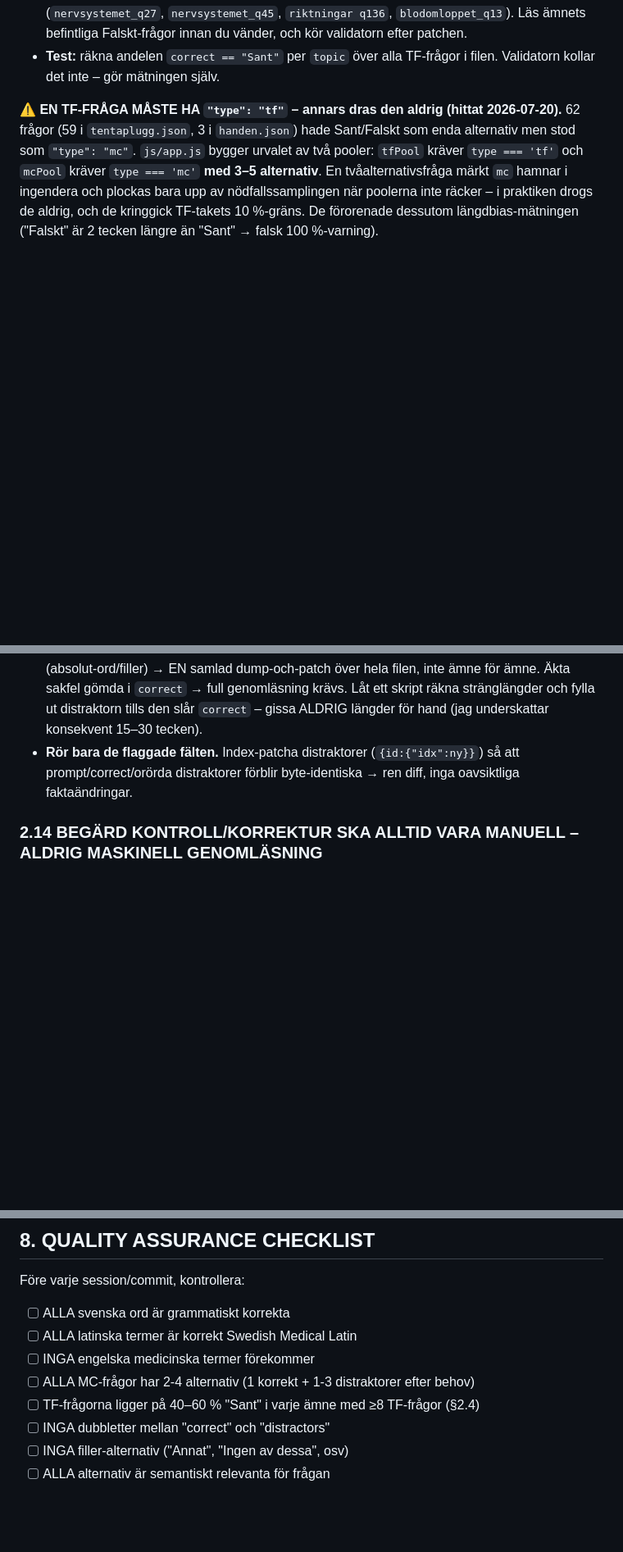
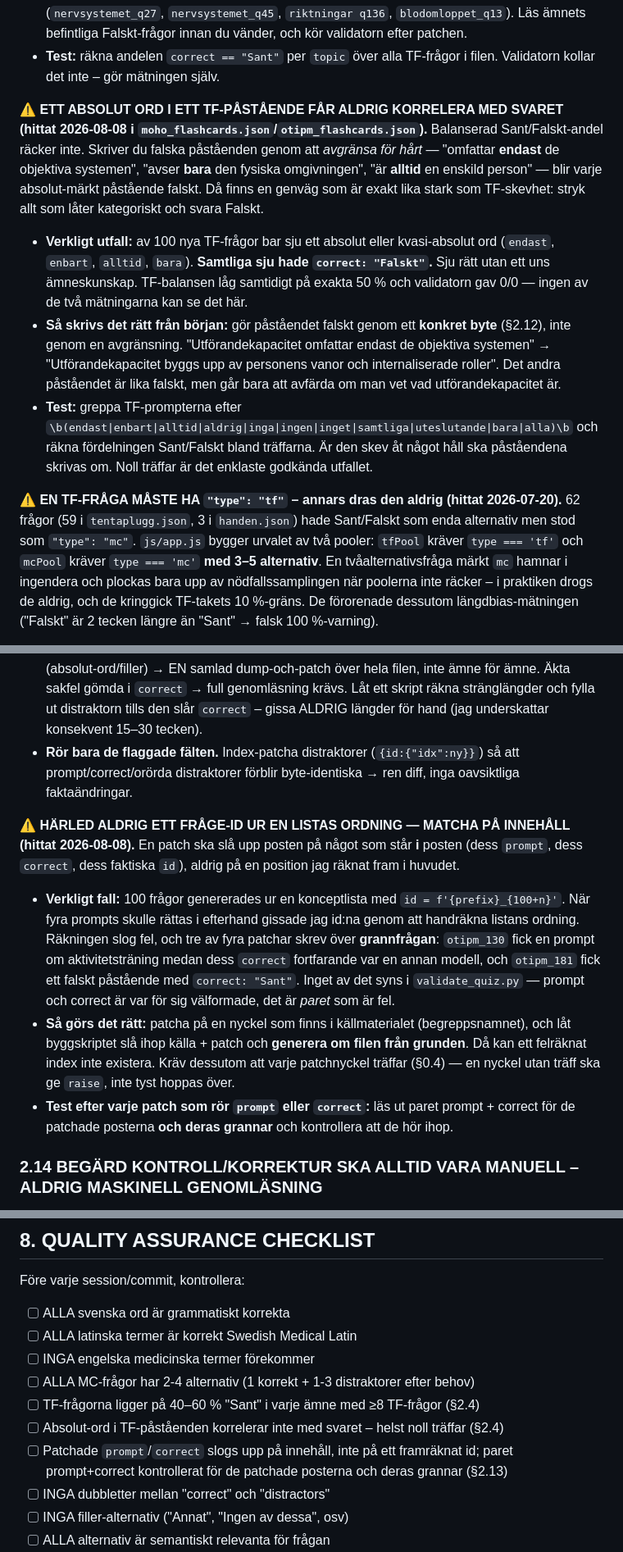
Before and after one commit to norrtou/anatomiquiz, a Markdown page: CLAUDE_REGLER.md, 3 parts joined by grey strips. Shown at 82% size. Drawn GitHub-style; blank space fills up the shorter version.

Commit message:
docs(regler): två nya feltyper ur Moho/OTIPM-bygget (0.9.410)
§2.4: ett absolut ord i ett TF-påstående får aldrig korrelera med svaret.
Sju av sju absolut-märkta påståenden var Falskt - lika strykbart som
TF-skevhet, och varken TF-balansen eller validatorn ser det.

§2.13: härled aldrig ett fråge-id ur en listas ordning. Tre patchar skrev
över grannfrågan och gav prompt/correct-missmatchningar som validatorn inte
kan upptäcka, eftersom båda fälten var välformade var för sig.

Båda med verkligt fråge-id och test, plus rader i QA-checklistan.

Co-Authored-By: Claude Opus 5 <noreply@anthropic.com>

```diff
--- a/CLAUDE_REGLER.md
+++ b/CLAUDE_REGLER.md
@@ -349,6 +349,26 @@ sorts läcka som längdbias, fast på svarsfördelningen i stället för på alt
   befintliga Falskt-frågor innan du vänder, och kör validatorn efter patchen.
 - **Test:** räkna andelen `correct == "Sant"` per `topic` över alla TF-frågor i filen.
   Validatorn kollar det inte – gör mätningen själv.
+
+**⚠️ ETT ABSOLUT ORD I ETT TF-PÅSTÅENDE FÅR ALDRIG KORRELERA MED SVARET (hittat 2026-08-08
+i `moho_flashcards.json`/`otipm_flashcards.json`).** Balanserad Sant/Falskt-andel räcker inte.
+Skriver du falska påståenden genom att *avgränsa för hårt* — "omfattar **endast** de objektiva
+systemen", "avser **bara** den fysiska omgivningen", "är **alltid** en enskild person" — blir
+varje absolut-märkt påstående falskt. Då finns en genväg som är exakt lika stark som TF-skevhet:
+stryk allt som låter kategoriskt och svara Falskt.
+
+- **Verkligt utfall:** av 100 nya TF-frågor bar sju ett absolut eller kvasi-absolut ord
+  (`endast`, `enbart`, `alltid`, `bara`). **Samtliga sju hade `correct: "Falskt"`.** Sju rätt
+  utan ett uns ämneskunskap. TF-balansen låg samtidigt på exakta 50 % och validatorn gav 0/0 —
+  ingen av de två mätningarna kan se det här.
+- **Så skrivs det rätt från början:** gör påståendet falskt genom ett **konkret byte** (§2.12),
+  inte genom en avgränsning. "Utförandekapacitet omfattar endast de objektiva systemen" →
+  "Utförandekapacitet byggs upp av personens vanor och internaliserade roller". Det andra
+  påståendet är lika falskt, men går bara att avfärda om man vet vad utförandekapacitet är.
+- **Test:** greppa TF-prompterna efter
+  `\b(endast|enbart|alltid|aldrig|inga|ingen|inget|samtliga|uteslutande|bara|alla)\b` och räkna
+  fördelningen Sant/Falskt bland träffarna. Är den skev åt något håll ska påståendena skrivas om.
+  Noll träffar är det enklaste godkända utfallet.
 
 **⚠️ EN TF-FRÅGA MÅSTE HA `"type": "tf"` – annars dras den aldrig (hittat 2026-07-20).**
 62 frågor (59 i `tentaplugg.json`, 3 i `handen.json`) hade Sant/Falskt som enda alternativ men
@@ -606,6 +626,23 @@ Skriptet är facit för *formtells* (§2.13), men följande feltyper är osynlig
 - **Diagnostisera skulden innan metod väljs (billigaste vägen först):** ren mekanisk tell (absolut-ord/filler) → EN samlad dump-och-patch över hela filen, inte ämne för ämne. Äkta sakfel gömda i `correct` → full genomläsning krävs. Låt ett skript räkna stränglängder och fylla ut distraktorn tills den slår `correct` – gissa ALDRIG längder för hand (jag underskattar konsekvent 15–30 tecken).
 - **Rör bara de flaggade fälten.** Index-patcha distraktorer (`{id:{"idx":ny}}`) så att prompt/correct/orörda distraktorer förblir byte-identiska → ren diff, inga oavsiktliga faktaändringar.
 
+**⚠️ HÄRLED ALDRIG ETT FRÅGE-ID UR EN LISTAS ORDNING — MATCHA PÅ INNEHÅLL (hittat 2026-08-08).**
+En patch ska slå upp posten på något som står **i** posten (dess `prompt`, dess `correct`, dess
+faktiska `id`), aldrig på en position jag räknat fram i huvudet.
+
+- **Verkligt fall:** 100 frågor genererades ur en konceptlista med `id = f'{prefix}_{100+n}'`.
+  När fyra prompts skulle rättas i efterhand gissade jag id:na genom att handräkna listans
+  ordning. Räkningen slog fel, och tre av fyra patchar skrev över **grannfrågan**: `otipm_130`
+  fick en prompt om aktivitetsträning medan dess `correct` fortfarande var en annan modell, och
+  `otipm_181` fick ett falskt påstående med `correct: "Sant"`. Inget av det syns i
+  `validate_quiz.py` — prompt och correct är var för sig välformade, det är *paret* som är fel.
+- **Så görs det rätt:** patcha på en nyckel som finns i källmaterialet (begreppsnamnet), och låt
+  byggskriptet slå ihop källa + patch och **generera om filen från grunden**. Då kan ett
+  felräknat index inte existera. Kräv dessutom att varje patchnyckel träffar (§0.4) — en nyckel
+  utan träff ska ge `raise`, inte tyst hoppas över.
+- **Test efter varje patch som rör `prompt` eller `correct`:** läs ut paret prompt + correct för
+  de patchade posterna **och deras grannar** och kontrollera att de hör ihop.
+
 ### 2.14 BEGÄRD KONTROLL/KORREKTUR SKA ALLTID VARA MANUELL – ALDRIG MASKINELL GENOMLÄSNING
 **KRITISKT, NY REGEL (2026-07-22, efter att `grekiska_termer.json` innehöll tre olika ytformer av samma avslöjande-svar-fel som en tidigare "kontroll" missade).** När användaren uttryckligen ber om **kontroll** eller **korrektur** av quiz ELLER artiklar – inte bara "bygg det här", utan en explicit granskningsbegäran – ska den granskningen alltid vara en **manuell, isolerad genomläsning av varje fråga/stycke för sig**, aldrig ersättas av eller nöja sig med:
 - att bara köra `validate_quiz.py` och rapportera 0/0 (se `feedback_validator_zero_not_proof` – skriptet fångar bara kända mekaniska mönster),
@@ -920,6 +957,8 @@ Före varje session/commit, kontrollera:
 - [ ] INGA engelska medicinska termer förekommer
 - [ ] ALLA MC-frågor har 2-4 alternativ (1 korrekt + 1-3 distraktorer efter behov)
 - [ ] TF-frågorna ligger på 40–60 % "Sant" i varje ämne med ≥8 TF-frågor (§2.4)
+- [ ] Absolut-ord i TF-påståenden korrelerar inte med svaret – helst noll träffar (§2.4)
+- [ ] Patchade `prompt`/`correct` slogs upp på innehåll, inte på ett framräknat id; paret prompt+correct kontrollerat för de patchade posterna och deras grannar (§2.13)
 - [ ] INGA dubbletter mellan "correct" och "distractors"
 - [ ] INGA filler-alternativ ("Annat", "Ingen av dessa", osv)
 - [ ] ALLA alternativ är semantiskt relevanta för frågan
```
